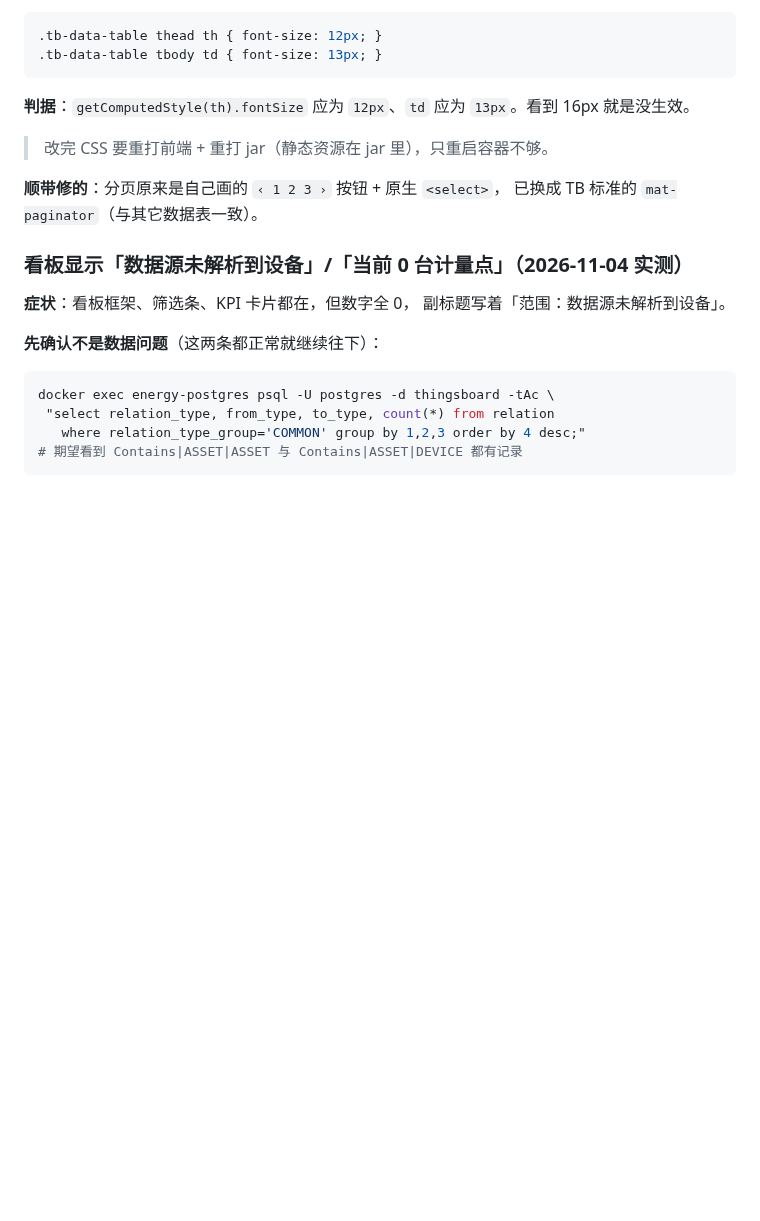
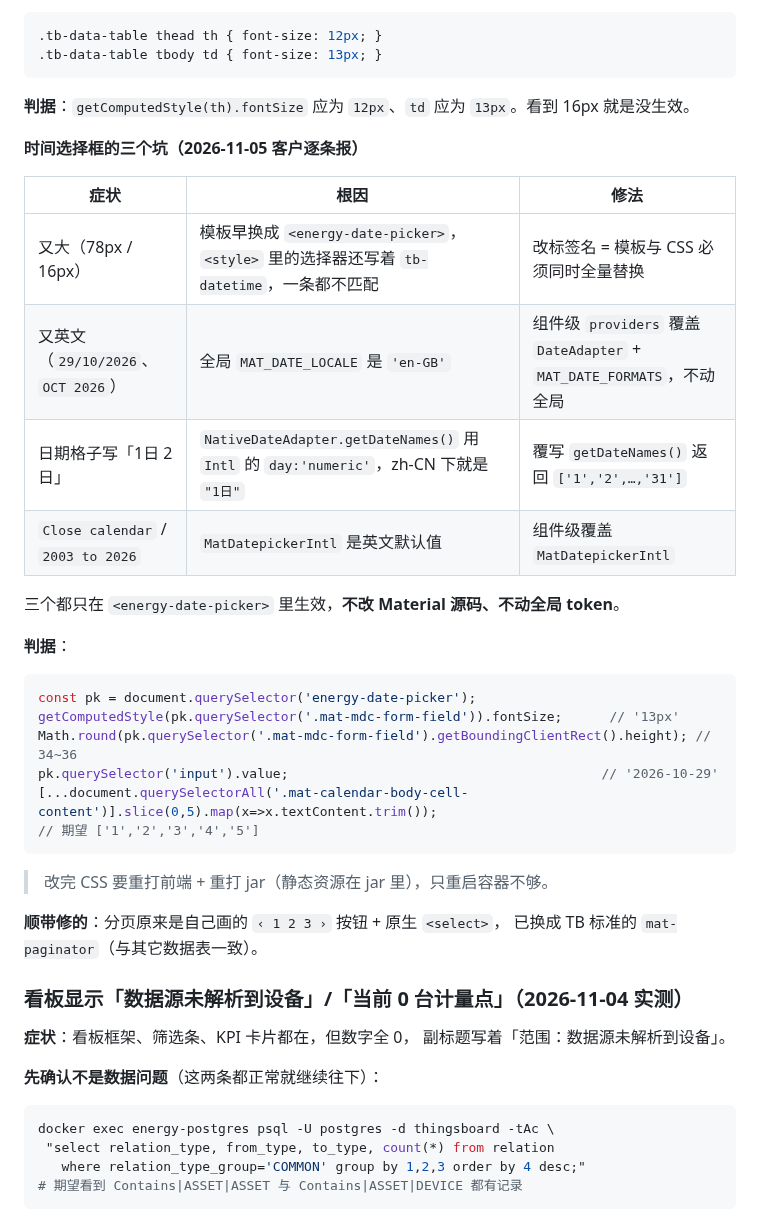
Before and after one commit to cuijinlong/guard_help, a Markdown page: content/admin/09-troubleshoot.md, the part around the change. GitHub-like rendering; blank space fills up the shorter version.

Commit message:
故障手册：时间选择框的三个坑（尺寸/语言/日字）与时间格式按档位

````diff
--- a/content/admin/09-troubleshoot.md
+++ b/content/admin/09-troubleshoot.md
@@ -473,6 +473,28 @@ th:not([mat-header-cell]) { font-size: 16px; }                        /* (0,1,1)
 ```
 
 **判据**：`getComputedStyle(th).fontSize` 应为 `12px`、`td` 应为 `13px`。看到 16px 就是没生效。
+
+**时间选择框的三个坑（2026-11-05 客户逐条报）**
+
+| 症状 | 根因 | 修法 |
+| --- | --- | --- |
+| 又大（78px / 16px） | 模板早换成 `<energy-date-picker>`，`<style>` 里的选择器还写着 `tb-datetime`，一条都不匹配 | 改标签名 = 模板与 CSS 必须同时全量替换 |
+| 又英文（`29/10/2026`、`OCT 2026`） | 全局 `MAT_DATE_LOCALE` 是 `'en-GB'` | 组件级 `providers` 覆盖 `DateAdapter` + `MAT_DATE_FORMATS`，不动全局 |
+| 日期格子写「1日 2日」 | `NativeDateAdapter.getDateNames()` 用 `Intl` 的 `day:'numeric'`，zh-CN 下就是 `"1日"` | 覆写 `getDateNames()` 返回 `['1','2',…,'31']` |
+| `Close calendar` / `2003 to 2026` | `MatDatepickerIntl` 是英文默认值 | 组件级覆盖 `MatDatepickerIntl` |
+
+三个都只在 `<energy-date-picker>` 里生效，**不改 Material 源码、不动全局 token**。
+
+**判据**：
+
+```js
+const pk = document.querySelector('energy-date-picker');
+getComputedStyle(pk.querySelector('.mat-mdc-form-field')).fontSize;      // '13px'
+Math.round(pk.querySelector('.mat-mdc-form-field').getBoundingClientRect().height); // 34~36
+pk.querySelector('input').value;                                        // '2026-10-29'
+[...document.querySelectorAll('.mat-calendar-body-cell-content')].slice(0,5).map(x=>x.textContent.trim());
+// 期望 ['1','2','3','4','5']
+```
 
 > 改完 CSS 要重打前端 + 重打 jar（静态资源在 jar 里），只重启容器不够。
 
````
